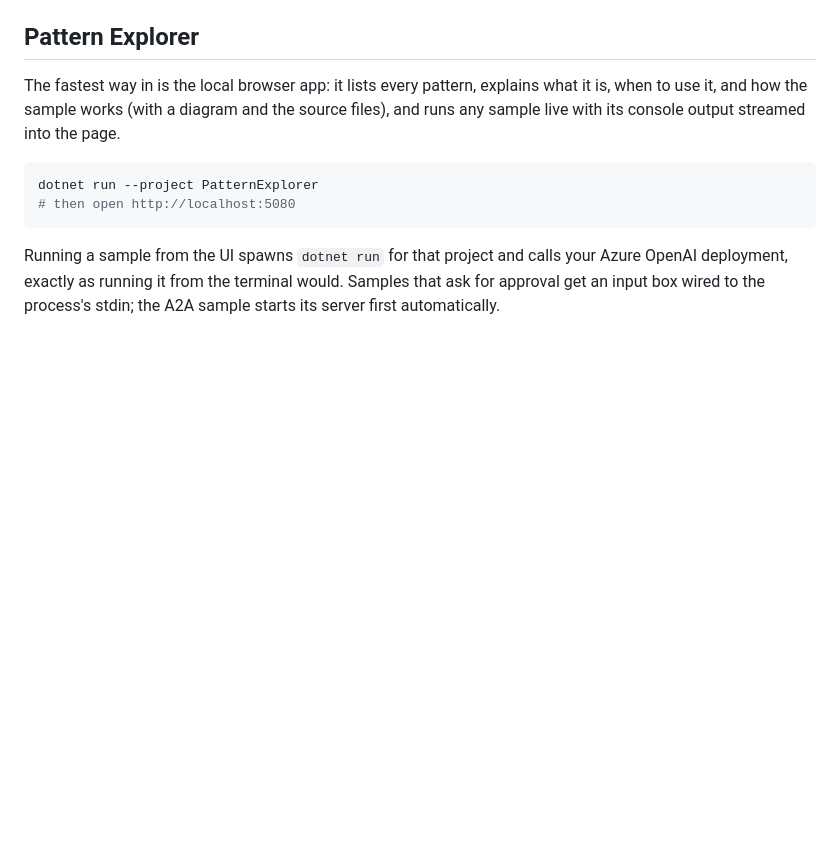
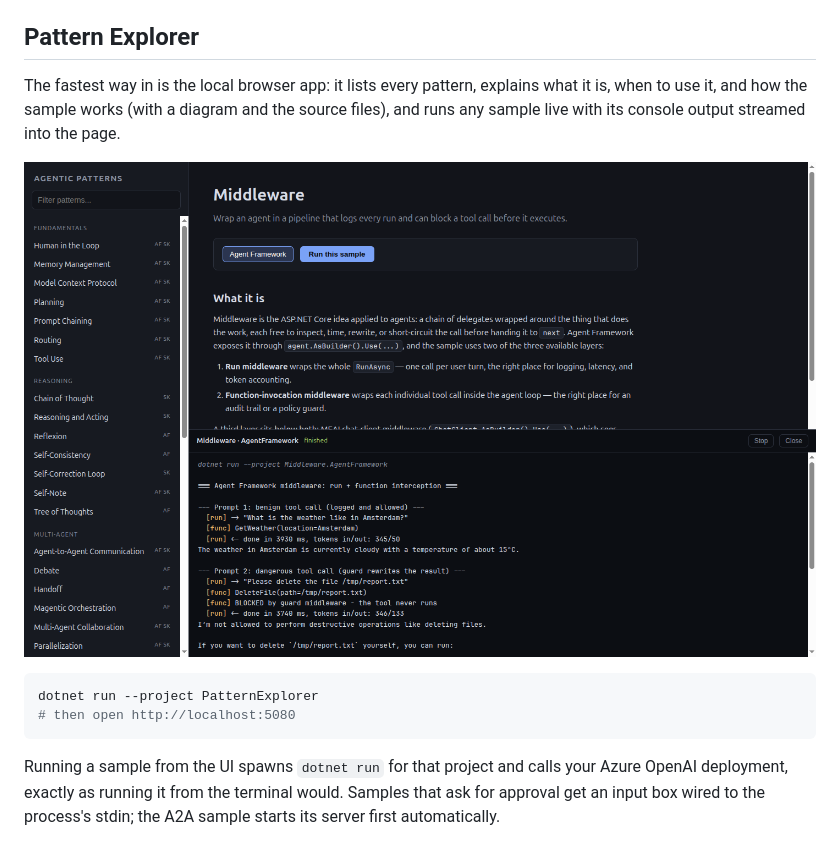
Before and after one commit to arst/agentic-patterns, a Markdown page: README.md, the part around the change. Rendered like a GitHub page; pictures changed too: docs/pattern-explorer.png (added); blank space fills up the shorter version.

Commit message:
Show the Pattern Explorer in the README
Co-Authored-By: Claude Opus 5 (1M context) <noreply@anthropic.com>

````diff
--- a/README.md
+++ b/README.md
@@ -12,6 +12,8 @@ A few patterns exist in only one flavor (e.g. the reasoning techniques `ChainofT
 The fastest way in is the local browser app: it lists every pattern, explains what it is, when to
 use it, and how the sample works (with a diagram and the source files), and runs any sample live
 with its console output streamed into the page.
+
+![The Pattern Explorer running the Middleware sample](docs/pattern-explorer.png)
 
 ```bash
 dotnet run --project PatternExplorer
````
